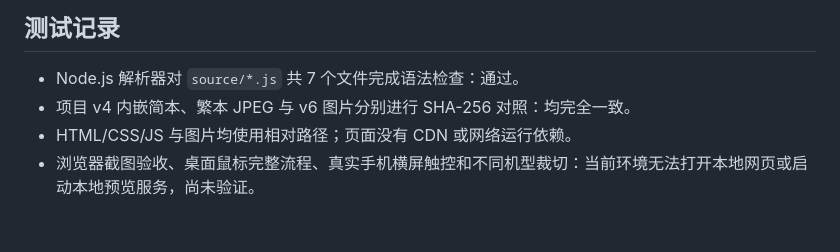
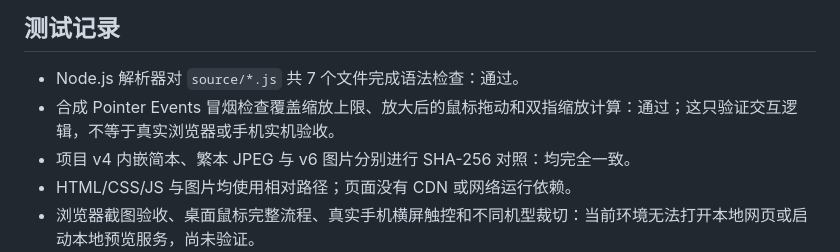
Before and after one commit to ling12697/kesi-qianlong-game, a Markdown page: medium/2026-11-07-map-quest-v6/README.md, the part around the change. Drawn GitHub-style; blank space fills up the shorter version.

Commit message:
Record pointer gesture smoke checks

```diff
--- a/medium/2026-11-07-map-quest-v6/README.md
+++ b/medium/2026-11-07-map-quest-v6/README.md
@@ -43,6 +43,7 @@
 ## 测试记录
 
 - Node.js 解析器对 `source/*.js` 共 7 个文件完成语法检查：通过。
+- 合成 Pointer Events 冒烟检查覆盖缩放上限、放大后的鼠标拖动和双指缩放计算：通过；这只验证交互逻辑，不等于真实浏览器或手机实机验收。
 - 项目 v4 内嵌简本、繁本 JPEG 与 v6 图片分别进行 SHA-256 对照：均完全一致。
 - HTML/CSS/JS 与图片均使用相对路径；页面没有 CDN 或网络运行依赖。
 - 浏览器截图验收、桌面鼠标完整流程、真实手机横屏触控和不同机型裁切：当前环境无法打开本地网页或启动本地预览服务，尚未验证。
```
